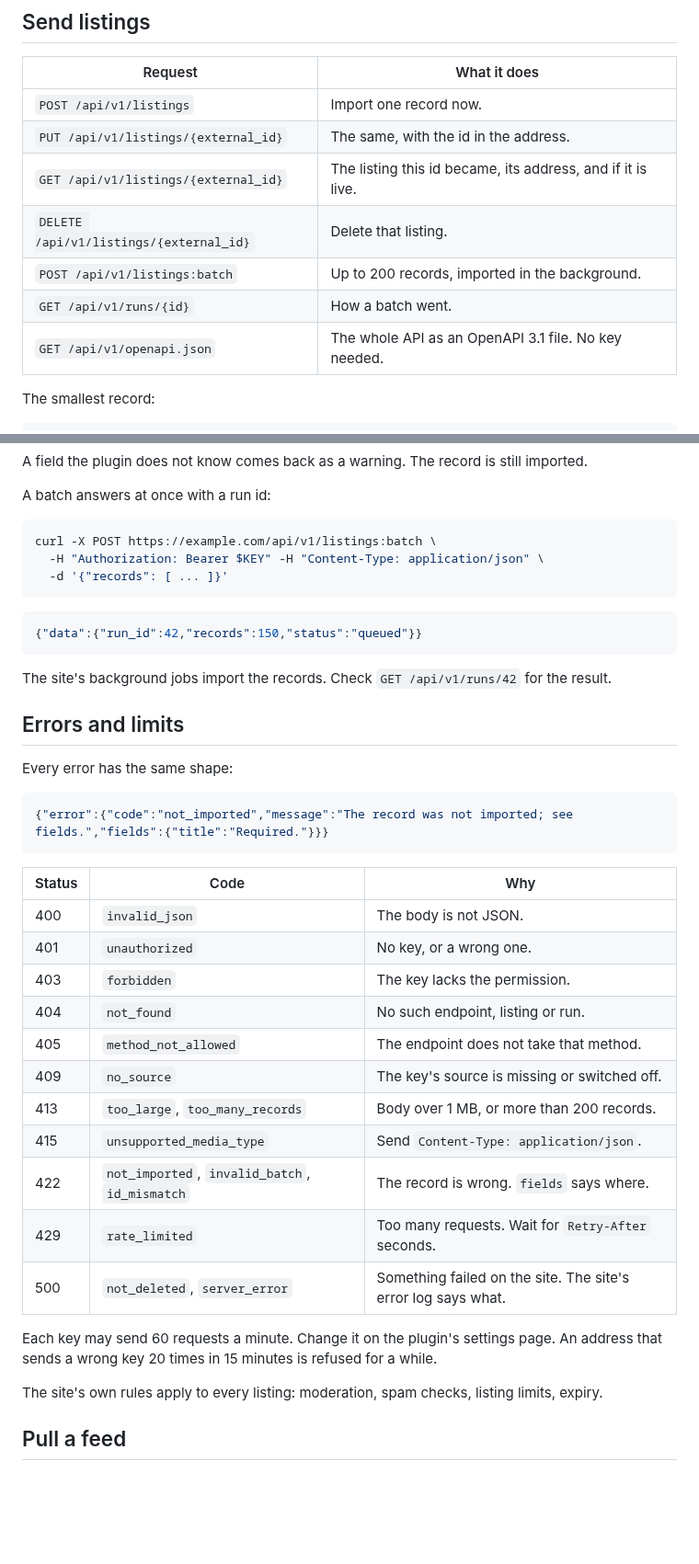
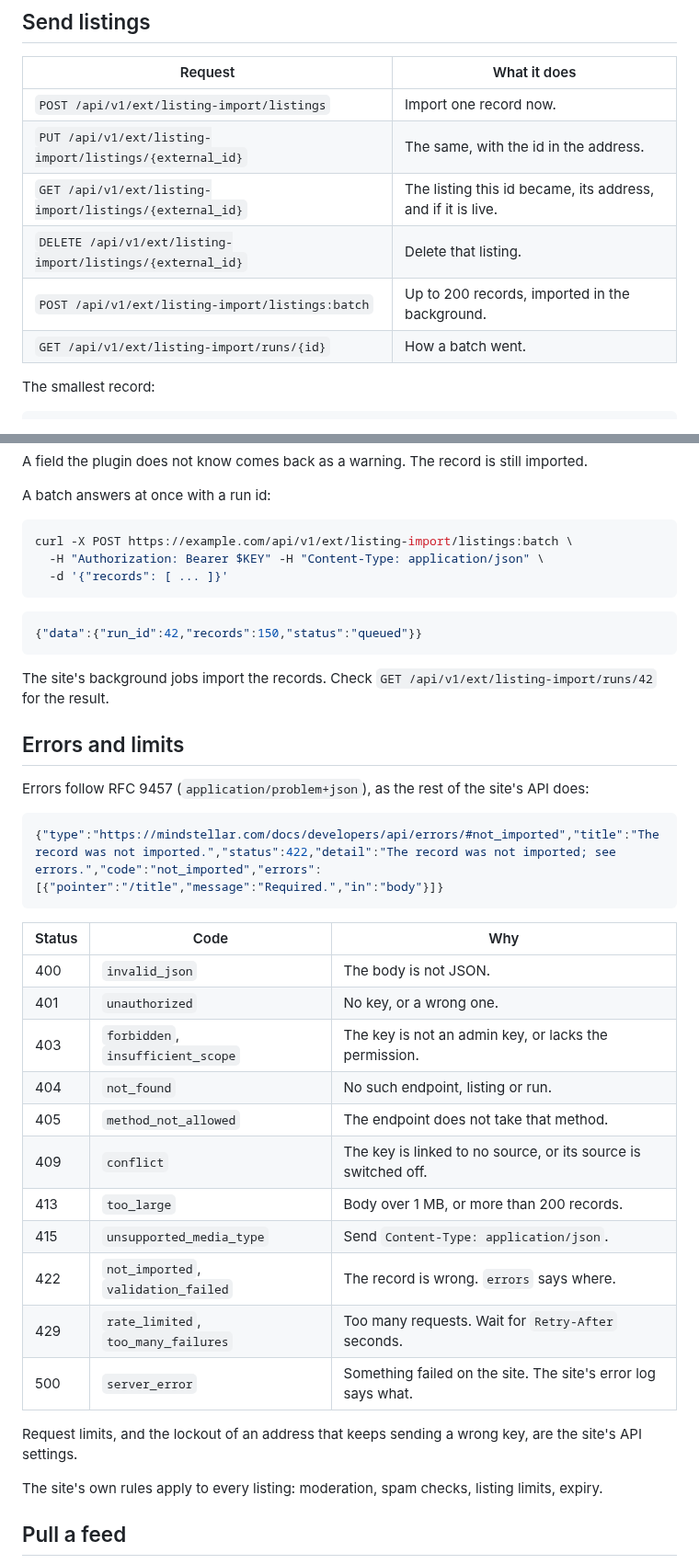
Before and after one commit to mindstellar/shopclass-plugin-listing-import, a Markdown page: README.md, 2 parts joined by grey strips. Shown at 92% size. Drawn GitHub-style; blank space fills up the shorter version.

````diff
--- a/README.md
+++ b/README.md
@@ -71,13 +66,12 @@ php oc-cli.php import:key:create --name="Partner site" --scopes=listings:write,r
 
 | Request | What it does |
 |---|---|
-| `POST /api/v1/listings` | Import one record now. |
-| `PUT /api/v1/listings/{external_id}` | The same, with the id in the address. |
-| `GET /api/v1/listings/{external_id}` | The listing this id became, its address, and if it is live. |
-| `DELETE /api/v1/listings/{external_id}` | Delete that listing. |
-| `POST /api/v1/listings:batch` | Up to 200 records, imported in the background. |
-| `GET /api/v1/runs/{id}` | How a batch went. |
-| `GET /api/v1/openapi.json` | The whole API as an OpenAPI 3.1 file. No key needed. |
+| `POST /api/v1/ext/listing-import/listings` | Import one record now. |
+| `PUT /api/v1/ext/listing-import/listings/{external_id}` | The same, with the id in the address. |
+| `GET /api/v1/ext/listing-import/listings/{external_id}` | The listing this id became, its address, and if it is live. |
+| `DELETE /api/v1/ext/listing-import/listings/{external_id}` | Delete that listing. |
+| `POST /api/v1/ext/listing-import/listings:batch` | Up to 200 records, imported in the background. |
+| `GET /api/v1/ext/listing-import/runs/{id}` | How a batch went. |
 
 The smallest record:
 
@@ -117,7 +111,7 @@ A field the plugin does not know comes back as a warning. The record is still im
 A batch answers at once with a run id:
 
 ```bash
-curl -X POST https://example.com/api/v1/listings:batch \
+curl -X POST https://example.com/api/v1/ext/listing-import/listings:batch \
   -H "Authorization: Bearer $KEY" -H "Content-Type: application/json" \
   -d '{"records": [ ... ]}'
 ```
@@ -126,32 +120,32 @@ curl -X POST https://example.com/api/v1/listings:batch \
 {"data":{"run_id":42,"records":150,"status":"queued"}}
 ```
 
-The site's background jobs import the records. Check `GET /api/v1/runs/42` for the result.
+The site's background jobs import the records. Check `GET /api/v1/ext/listing-import/runs/42` for the result.
 
 ## Errors and limits
 
-Every error has the same shape:
+Errors follow RFC 9457 (`application/problem+json`), as the rest of the site's API does:
 
 ```json
-{"error":{"code":"not_imported","message":"The record was not imported; see fields.","fields":{"title":"Required."}}}
+{"type":"https://mindstellar.com/docs/developers/api/errors/#not_imported","title":"The record was not imported.","status":422,"detail":"The record was not imported; see errors.","code":"not_imported","errors":[{"pointer":"/title","message":"Required.","in":"body"}]}
 ```
 
 | Status | Code | Why |
 |---|---|---|
 | 400 | `invalid_json` | The body is not JSON. |
 | 401 | `unauthorized` | No key, or a wrong one. |
-| 403 | `forbidden` | The key lacks the permission. |
+| 403 | `forbidden`, `insufficient_scope` | The key is not an admin key, or lacks the permission. |
 | 404 | `not_found` | No such endpoint, listing or run. |
 | 405 | `method_not_allowed` | The endpoint does not take that method. |
-| 409 | `no_source` | The key's source is missing or switched off. |
-| 413 | `too_large`, `too_many_records` | Body over 1 MB, or more than 200 records. |
+| 409 | `conflict` | The key is linked to no source, or its source is switched off. |
+| 413 | `too_large` | Body over 1 MB, or more than 200 records. |
 | 415 | `unsupported_media_type` | Send `Content-Type: application/json`. |
-| 422 | `not_imported`, `invalid_batch`, `id_mismatch` | The record is wrong. `fields` says where. |
-| 429 | `rate_limited` | Too many requests. Wait for `Retry-After` seconds. |
-| 500 | `not_deleted`, `server_error` | Something failed on the site. The site's error log says what. |
+| 422 | `not_imported`, `validation_failed` | The record is wrong. `errors` says where. |
+| 429 | `rate_limited`, `too_many_failures` | Too many requests. Wait for `Retry-After` seconds. |
+| 500 | `server_error` | Something failed on the site. The site's error log says what. |
 
-Each key may send 60 requests a minute. Change it on the plugin's settings page. An address
-that sends a wrong key 20 times in 15 minutes is refused for a while.
+Request limits, and the lockout of an address that keeps sending a wrong key, are the site's
+API settings.
 
 The site's own rules apply to every listing: moderation, spam checks, listing limits, expiry.
 
````
Also changed, not shown: other parts of README.md (+18 -23 lines), CHANGELOG.md (+15 -0 lines), assets/screenshot-4.png, assets/screenshot-5.png (deleted), 2 other files.
